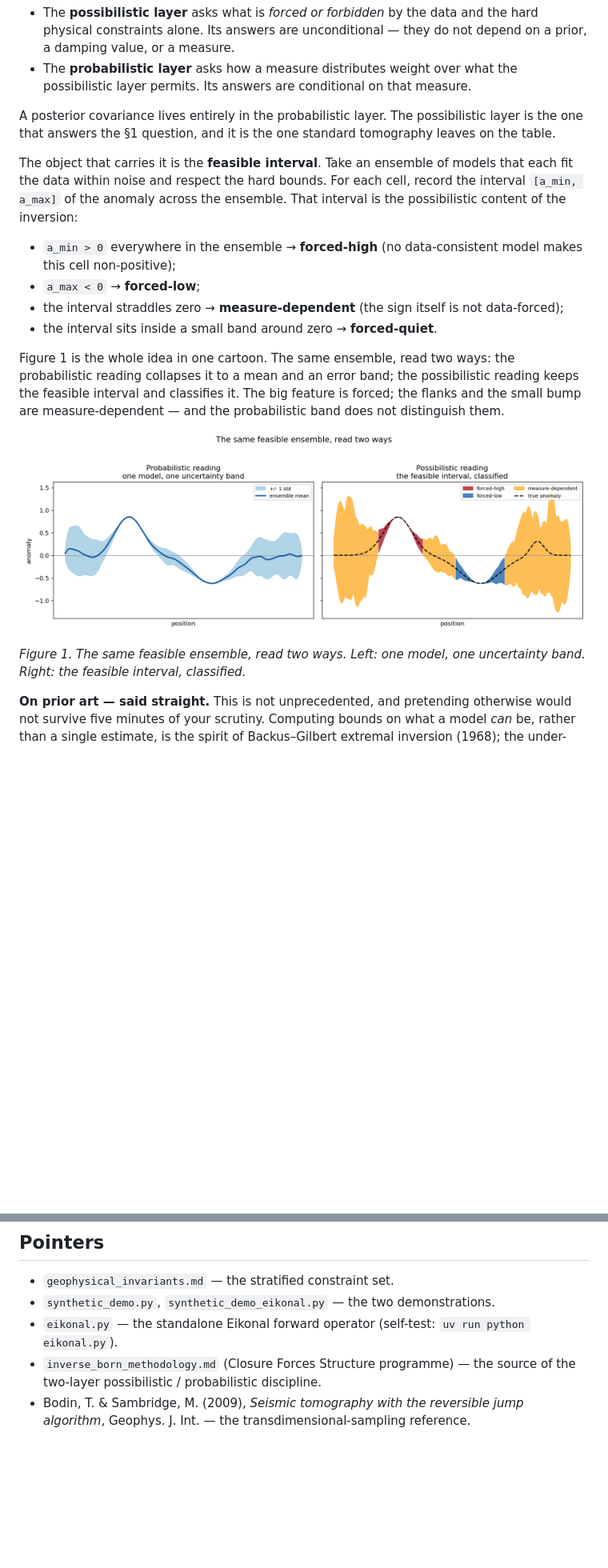
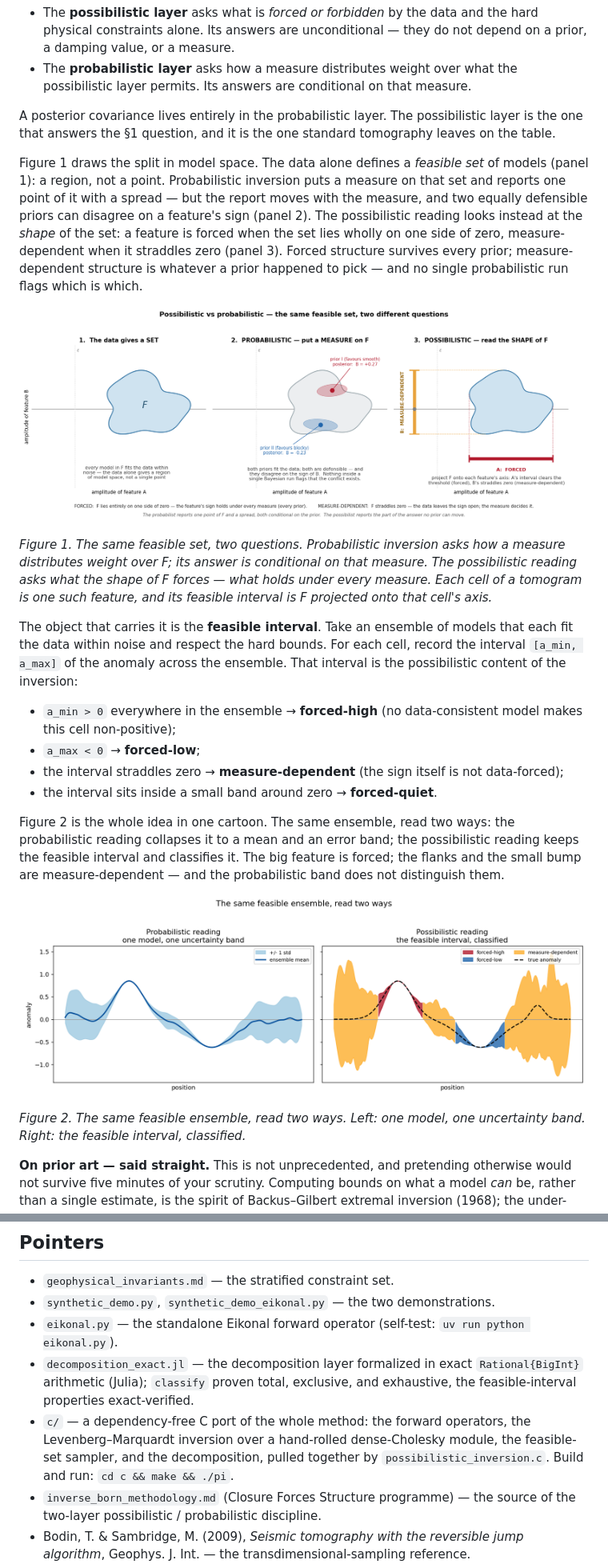
Before and after one commit to IridiumSoftware/possibilistic-inversion, a Markdown page: possibilistic_tomography_note.md, 2 parts joined by grey strips. Shown at 80% size. Drawn GitHub-style; pictures changed too: fig_possibilism.png (added); blank space fills up the shorter version.

```diff
--- a/possibilistic_tomography_note.md
+++ b/possibilistic_tomography_note.md
@@ -76,6 +76,24 @@ A posterior covariance lives entirely in the probabilistic layer. The
 possibilistic layer is the one that answers the §1 question, and it is the one
 standard tomography leaves on the table.
 
+Figure 1 draws the split in model space. The data alone defines a *feasible
+set* of models (panel 1): a region, not a point. Probabilistic inversion puts a
+measure on that set and reports one point of it with a spread — but the report
+moves with the measure, and two equally defensible priors can disagree on a
+feature's sign (panel 2). The possibilistic reading looks instead at the
+*shape* of the set: a feature is forced when the set lies wholly on one side of
+zero, measure-dependent when it straddles zero (panel 3). Forced structure
+survives every prior; measure-dependent structure is whatever a prior happened
+to pick — and no single probabilistic run flags which is which.
+
+![Figure 1. Possibilistic vs probabilistic in model space. Panel 1: the data defines a feasible set F of models. Panel 2: probabilistic inversion puts a measure on F — two defensible priors give two posteriors that disagree on the sign of feature B. Panel 3: the possibilistic reading projects F onto each feature's axis — feature A is forced (the interval clears zero), feature B is measure-dependent (the interval straddles zero).](fig_possibilism.png)
+
+*Figure 1. The same feasible set, two questions. Probabilistic inversion asks
+how a measure distributes weight over F; its answer is conditional on that
+measure. The possibilistic reading asks what the shape of F forces — what holds
+under every measure. Each cell of a tomogram is one such feature, and its
+feasible interval is F projected onto that cell's axis.*
+
 The object that carries it is the **feasible interval**. Take an ensemble of
 models that each fit the data within noise and respect the hard bounds. For
 each cell, record the interval `[a_min, a_max]` of the anomaly across the
@@ -88,7 +106,7 @@ ensemble. That interval is the possibilistic content of the inversion:
   data-forced);
 - the interval sits inside a small band around zero → **forced-quiet**.
 
-Figure 1 is the whole idea in one cartoon. The same ensemble, read two ways:
+Figure 2 is the whole idea in one cartoon. The same ensemble, read two ways:
 the probabilistic reading collapses it to a mean and an error band; the
 possibilistic reading keeps the feasible interval and classifies it. The big
 feature is forced; the flanks and the small bump are measure-dependent — and
@@ -98,5 +116,5 @@ the probabilistic band does not distinguish them.
 
-*Figure 1. The same feasible ensemble, read two ways. Left: one model, one
+*Figure 2. The same feasible ensemble, read two ways. Left: one model, one
 uncertainty band. Right: the feasible interval, classified.*
 
 **On prior art — said straight.** This is not unprecedented, and pretending
@@ -286,6 +304,13 @@ already engaging. Let us solve that part together."
 - `synthetic_demo.py`, `synthetic_demo_eikonal.py` — the two demonstrations.
 - `eikonal.py` — the standalone Eikonal forward operator (self-test:
   `uv run python eikonal.py`).
+- `decomposition_exact.jl` — the decomposition layer formalized in exact
+  `Rational{BigInt}` arithmetic (Julia); `classify` proven total, exclusive,
+  and exhaustive, the feasible-interval properties exact-verified.
+- `c/` — a dependency-free C port of the whole method: the forward operators,
+  the Levenberg–Marquardt inversion over a hand-rolled dense-Cholesky module,
+  the feasible-set sampler, and the decomposition, pulled together by
+  `possibilistic_inversion.c`. Build and run: `cd c && make && ./pi`.
 - `inverse_born_methodology.md` (Closure Forces Structure programme) — the
   source of the two-layer possibilistic / probabilistic discipline.
 - Bodin, T. & Sambridge, M. (2009), *Seismic tomography with the reversible
```
Also changed, not shown: other parts of possibilistic_tomography_note.md (+10 -10 lines), 1 other file.
